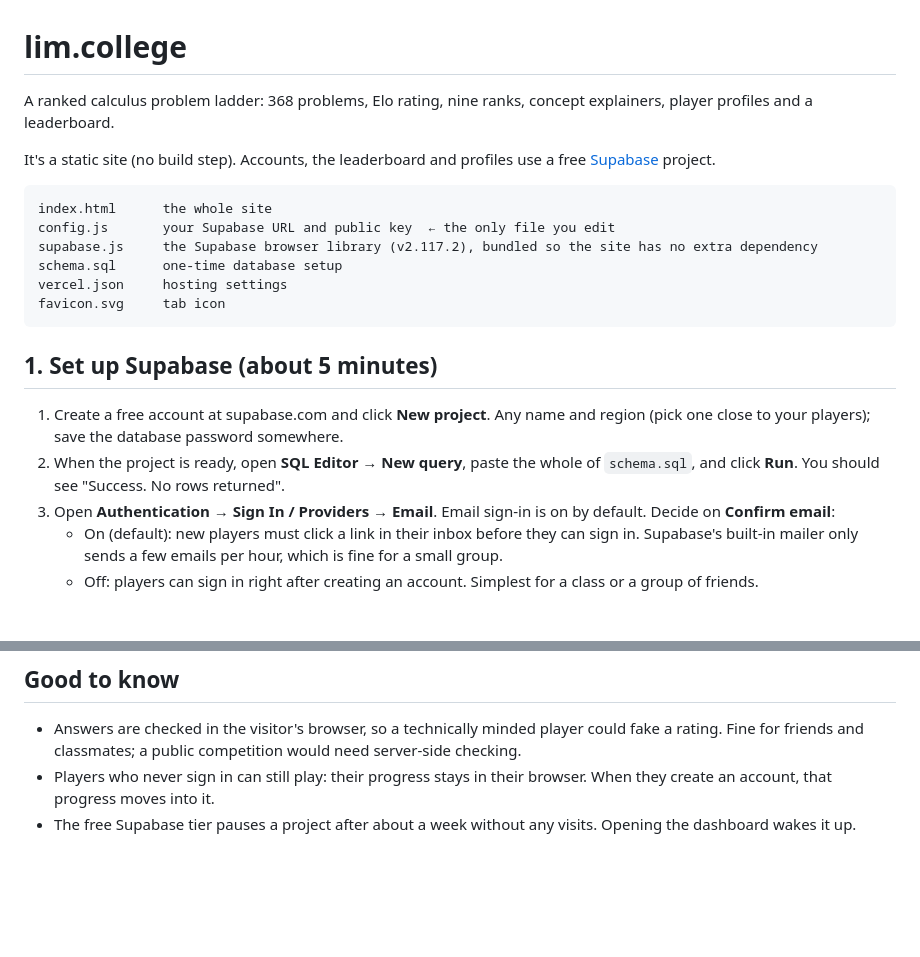
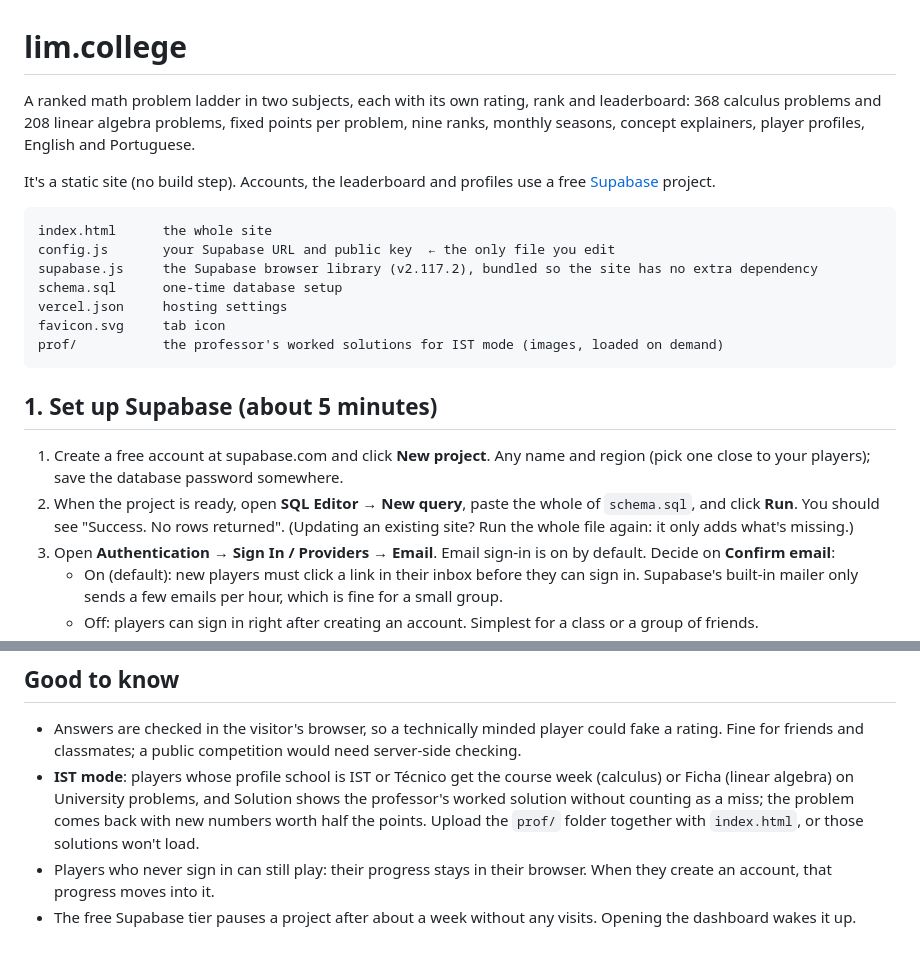
Before and after one commit to bholdddd/limcollege, a Markdown page: README.md, 2 parts joined by grey strips. GitHub-like rendering; blank space fills up the shorter version.

Commit message:
Update README with more details on math problem ladder
Expanded the description of the ranked math problem ladder to include linear algebra problems and additional details about the project setup.

````diff
--- a/README.md
+++ b/README.md
@@ -1,6 +1,6 @@
 # lim.college
 
-A ranked calculus problem ladder: 368 problems, Elo rating, nine ranks, concept explainers, player profiles and a leaderboard.
+A ranked math problem ladder in two subjects, each with its own rating, rank and leaderboard: 368 calculus problems and 208 linear algebra problems, fixed points per problem, nine ranks, monthly seasons, concept explainers, player profiles, English and Portuguese.
 
 It's a static site (no build step). Accounts, the leaderboard and profiles use a free [Supabase](https://supabase.com) project.
 
@@ -11,12 +11,13 @@ supabase.js     the Supabase browser library (v2.117.2), bundled so the site has
 schema.sql      one-time database setup
 vercel.json     hosting settings
 favicon.svg     tab icon
+prof/           the professor's worked solutions for IST mode (images, loaded on demand)
 ```
 
 ## 1. Set up Supabase (about 5 minutes)
 
 1. Create a free account at supabase.com and click **New project**. Any name and region (pick one close to your players); save the database password somewhere.
-2. When the project is ready, open **SQL Editor → New query**, paste the whole of `schema.sql`, and click **Run**. You should see "Success. No rows returned".
+2. When the project is ready, open **SQL Editor → New query**, paste the whole of `schema.sql`, and click **Run**. You should see "Success. No rows returned". (Updating an existing site? Run the whole file again: it only adds what's missing.)
 3. Open **Authentication → Sign In / Providers → Email**. Email sign-in is on by default. Decide on **Confirm email**:
    - On (default): new players must click a link in their inbox before they can sign in. Supabase's built-in mailer only sends a few emails per hour, which is fine for a small group.
    - Off: players can sign in right after creating an account. Simplest for a class or a group of friends.
@@ -63,5 +64,6 @@ This makes confirmation and password-reset emails link to your site instead of `
 ## Good to know
 
 - Answers are checked in the visitor's browser, so a technically minded player could fake a rating. Fine for friends and classmates; a public competition would need server-side checking.
+- **IST mode**: players whose profile school is IST or Técnico get the course week (calculus) or Ficha (linear algebra) on University problems, and Solution shows the professor's worked solution without counting as a miss; the problem comes back with new numbers worth half the points. Upload the `prof/` folder together with `index.html`, or those solutions won't load.
 - Players who never sign in can still play: their progress stays in their browser. When they create an account, that progress moves into it.
 - The free Supabase tier pauses a project after about a week without any visits. Opening the dashboard wakes it up.
````
